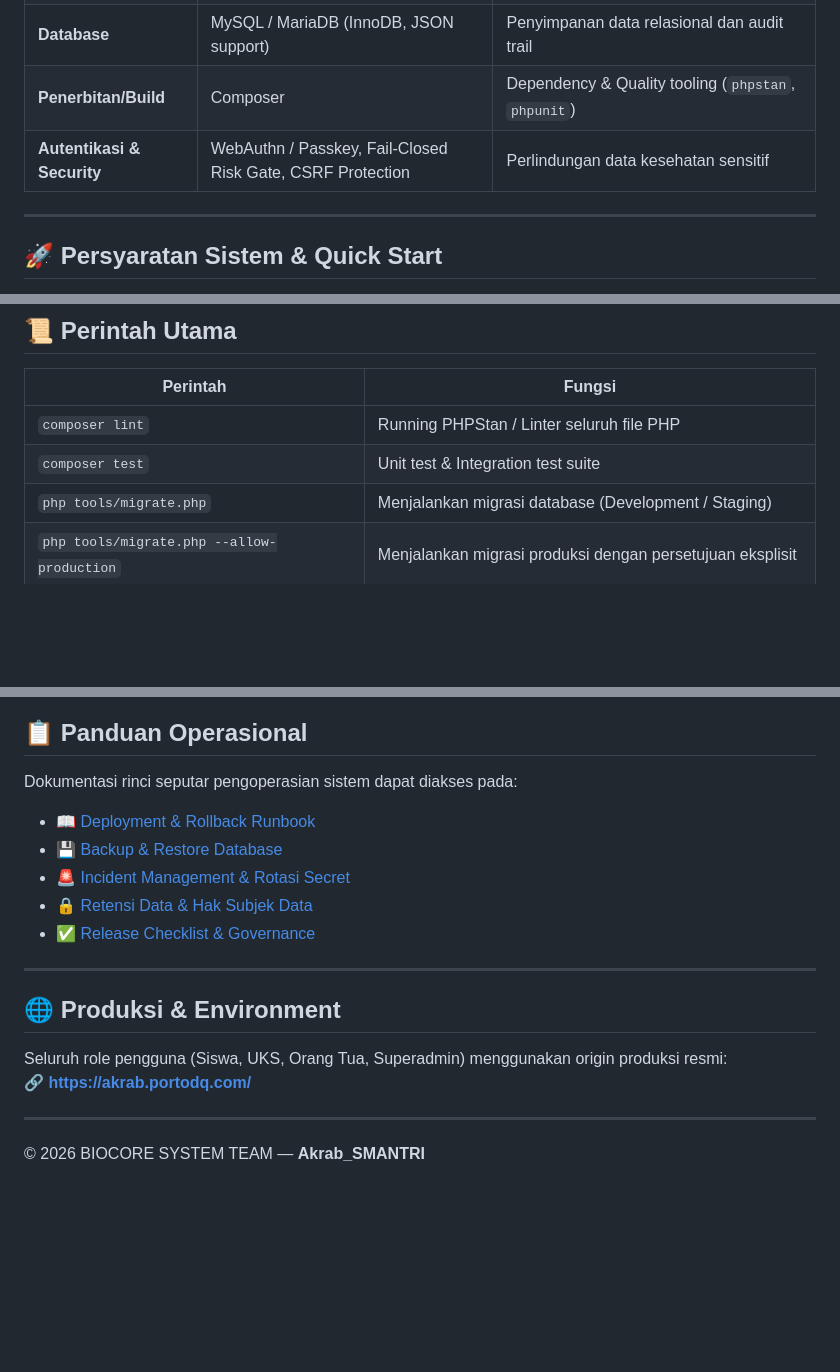
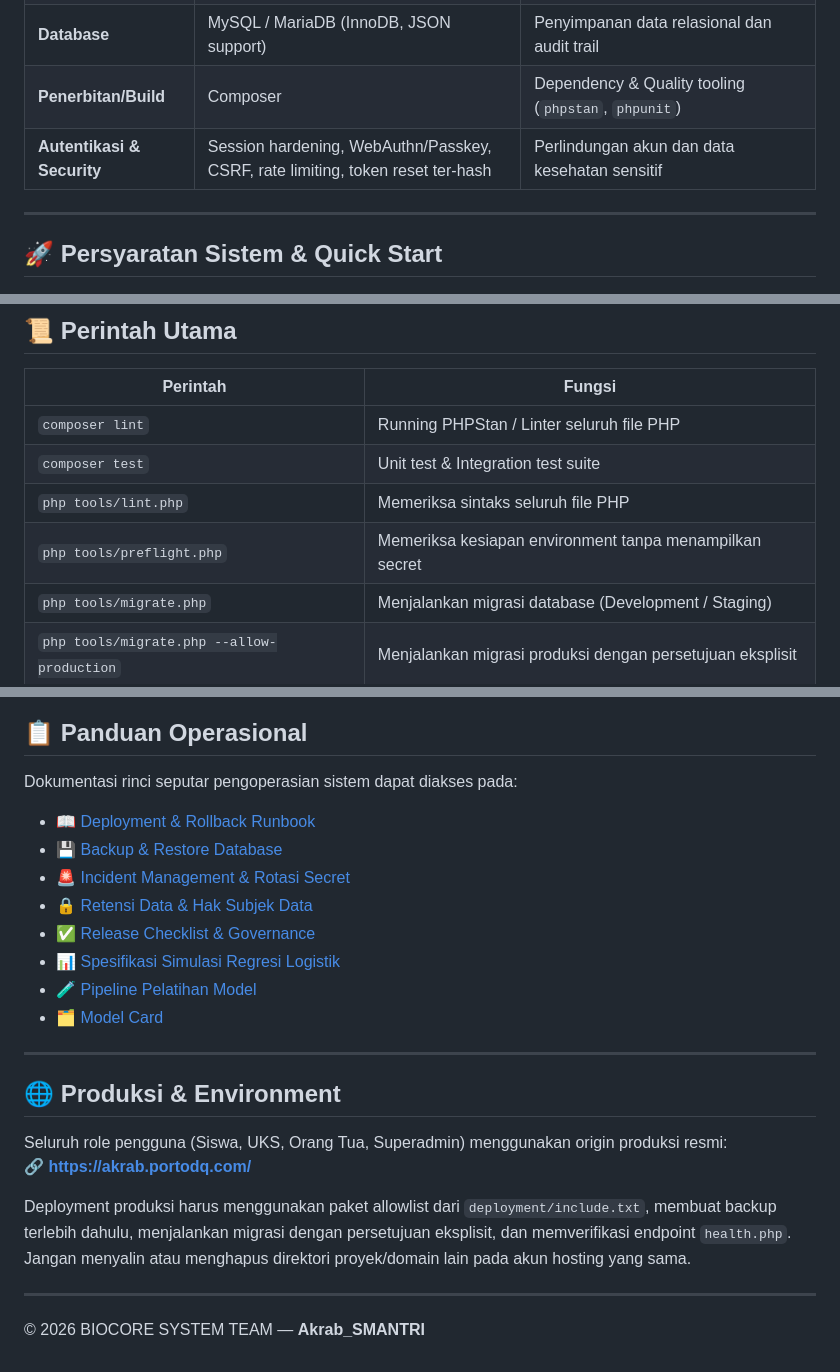
Before and after one commit to zalaamxdawila/Akrab_SMANTRI, a Markdown page: README.md, 3 parts joined by grey strips. Rendered like a GitHub page; blank space fills up the shorter version.

```diff
--- a/README.md
+++ b/README.md
@@ -27,7 +77,7 @@
 | **Backend** | PHP 8.2+ Native (MVC Architecture) | Fast, robust, aman, support session & `password_hash()` bcrypt |
 | **Database** | MySQL / MariaDB (InnoDB, JSON support) | Penyimpanan data relasional dan audit trail |
 | **Penerbitan/Build** | Composer | Dependency & Quality tooling (`phpstan`, `phpunit`) |
-| **Autentikasi & Security** | WebAuthn / Passkey, Fail-Closed Risk Gate, CSRF Protection | Perlindungan data kesehatan sensitif |
+| **Autentikasi & Security** | Session hardening, WebAuthn/Passkey, CSRF, rate limiting, token reset ter-hash | Perlindungan akun dan data kesehatan sensitif |
 
 ---
 
@@ -75,6 +126,8 @@
 |---|---|
 | `composer lint` | Running PHPStan / Linter seluruh file PHP |
 | `composer test` | Unit test & Integration test suite |
+| `php tools/lint.php` | Memeriksa sintaks seluruh file PHP |
+| `php tools/preflight.php` | Memeriksa kesiapan environment tanpa menampilkan secret |
 | `php tools/migrate.php` | Menjalankan migrasi database (Development / Staging) |
 | `php tools/migrate.php --allow-production` | Menjalankan migrasi produksi dengan persetujuan eksplisit |
 | `php cron/purge_audit_log.php` | Otomasi penghapusan audit event yang melewati masa retensi |
@@ -103,11 +156,15 @@ Akrab_SMANTRI/
 ## 📋 Panduan Operasional
 
 Dokumentasi rinci seputar pengoperasian sistem dapat diakses pada:
+
 - 📖 [Deployment & Rollback Runbook](docs/operations/deployment-runbook.md)
 - 💾 [Backup & Restore Database](docs/operations/backup-restore.md)
 - 🚨 [Incident Management & Rotasi Secret](docs/operations/incident-secret-rotation.md)
 - 🔒 [Retensi Data & Hak Subjek Data](docs/operations/data-retention.md)
 - ✅ [Release Checklist & Governance](docs/operations/release-checklist.md)
+- 📊 [Spesifikasi Simulasi Regresi Logistik](docs/specs/research-logistic-regression.md)
+- 🧪 [Pipeline Pelatihan Model](docs/model-training.md)
+- 🗂️ [Model Card](docs/model-card.md)
 
 ---
 
@@ -116,6 +173,8 @@ Dokumentasi rinci seputar pengoperasian sistem dapat diakses pada:
 Seluruh role pengguna (Siswa, UKS, Orang Tua, Superadmin) menggunakan origin produksi resmi:
 🔗 **[https://akrab.portodq.com/](https://akrab.portodq.com/)**
 
+Deployment produksi harus menggunakan paket allowlist dari `deployment/include.txt`, membuat backup terlebih dahulu, menjalankan migrasi dengan persetujuan eksplisit, dan memverifikasi endpoint `health.php`. Jangan menyalin atau menghapus direktori proyek/domain lain pada akun hosting yang sama.
+
 ---
 
 © 2026 BIOCORE SYSTEM TEAM — **Akrab_SMANTRI**
```
Also changed, not shown: other parts of README.md (+53 -2 lines).
